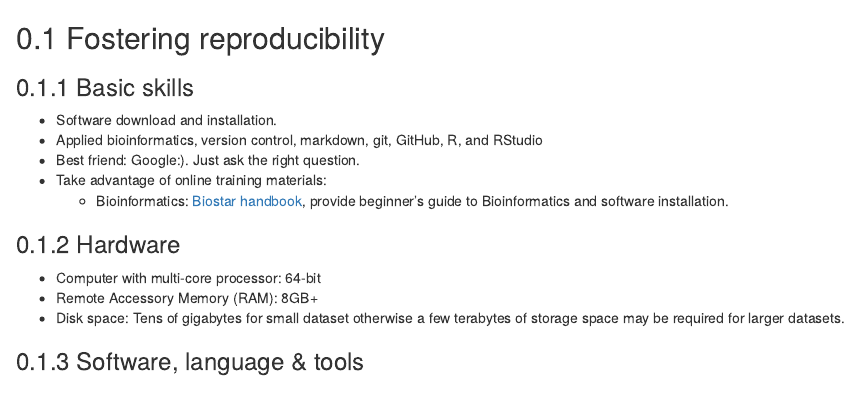
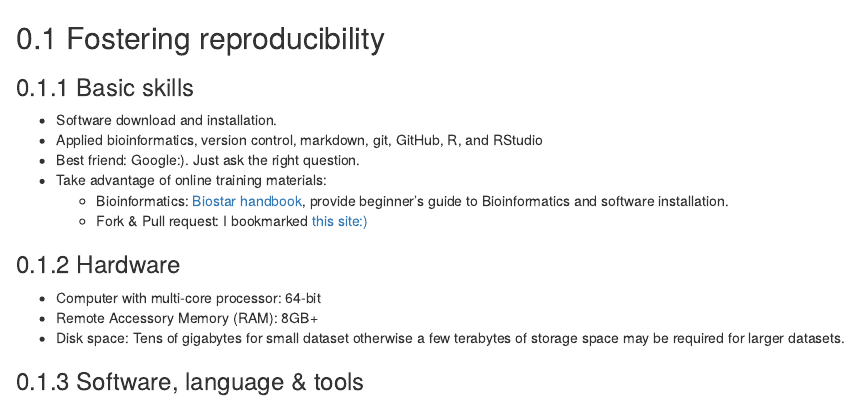
Before and after one commit to ttonui/imapPIPELINE, an R Markdown document (03_2_basics.Rmd): the page in a window 1100 px wide, from its top. Rendered offline with R 4.5, knitr and Pandoc, with nearby package versions; drawn as R Markdown's standard HTML page in place of the format the file asks for.

Commit message:
update 03_2_basics.Rmd

```diff
--- a/03_2_basics.Rmd
+++ b/03_2_basics.Rmd
@@ -5,6 +5,7 @@
 * Best friend: Google:). Just ask the right question.
 * Take advantage of online training materials:
   * Bioinformatics: [Biostar handbook](https://read.biostarhandbook.com/), provide beginner's guide to Bioinformatics and software installation.
+  * Fork & Pull request: I bookmarked [this site:)](https://gist.github.com/Chaser324/ce0505fbed06b947d962)
 
 ### Hardware
 * Computer with multi-core processor: 64-bit
```
